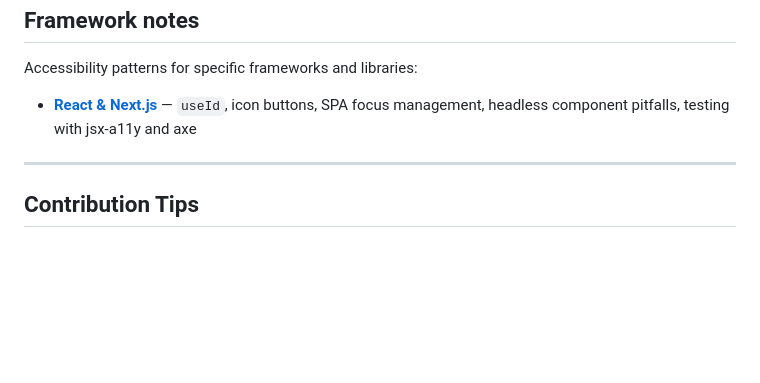
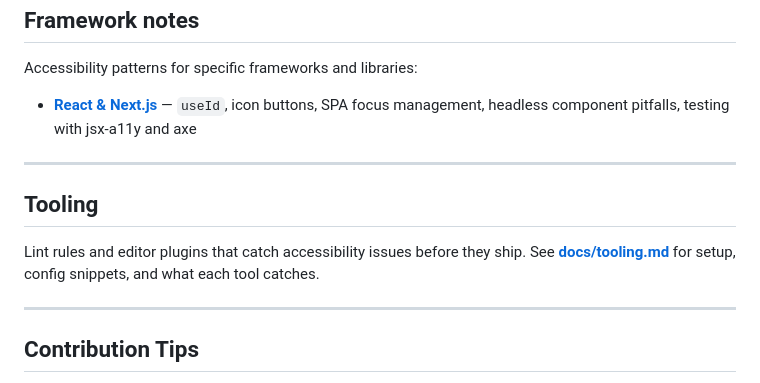
Before and after one commit to arzucaner/web-accessibility-guide, a Markdown page: README.md, the part around the change. GitHub-like rendering; blank space fills up the shorter version.

Commit message:
docs: add tooling recommendations (eslint jsx-a11y)

```diff
--- a/README.md
+++ b/README.md
@@ -141,6 +141,12 @@ Accessibility patterns for specific frameworks and libraries:
 
 ---
 
+## Tooling
+
+Lint rules and editor plugins that catch accessibility issues before they ship. See **[docs/tooling.md](docs/tooling.md)** for setup, config snippets, and what each tool catches.
+
+---
+
 ## Contribution Tips
 
 * Follow [WCAG 2.2](https://www.w3.org/TR/WCAG22/) — our accessibility baseline. See [docs/standards.md](docs/standards.md) for details.
```
Also changed, not shown: docs/tooling.md (added, +111 -0 lines).
